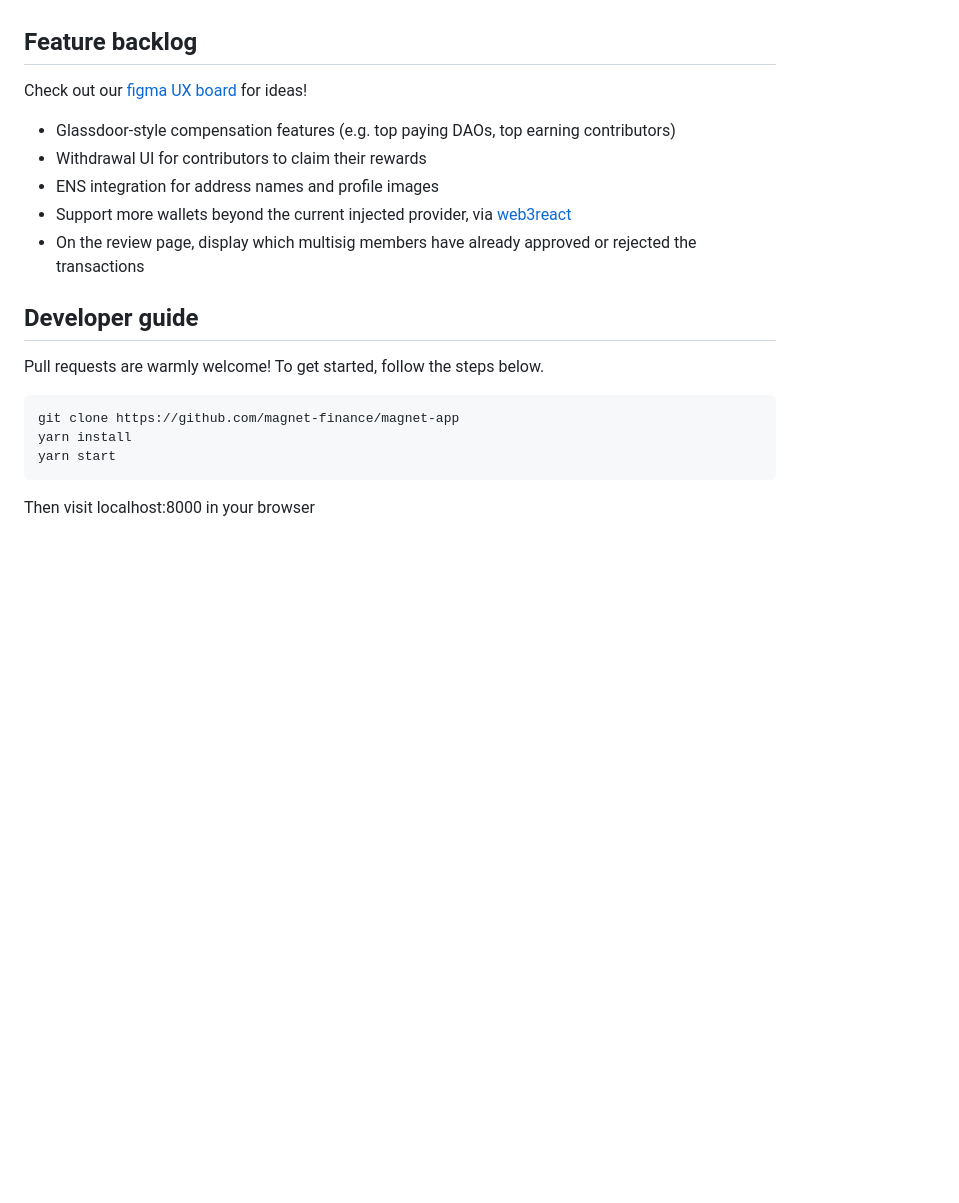
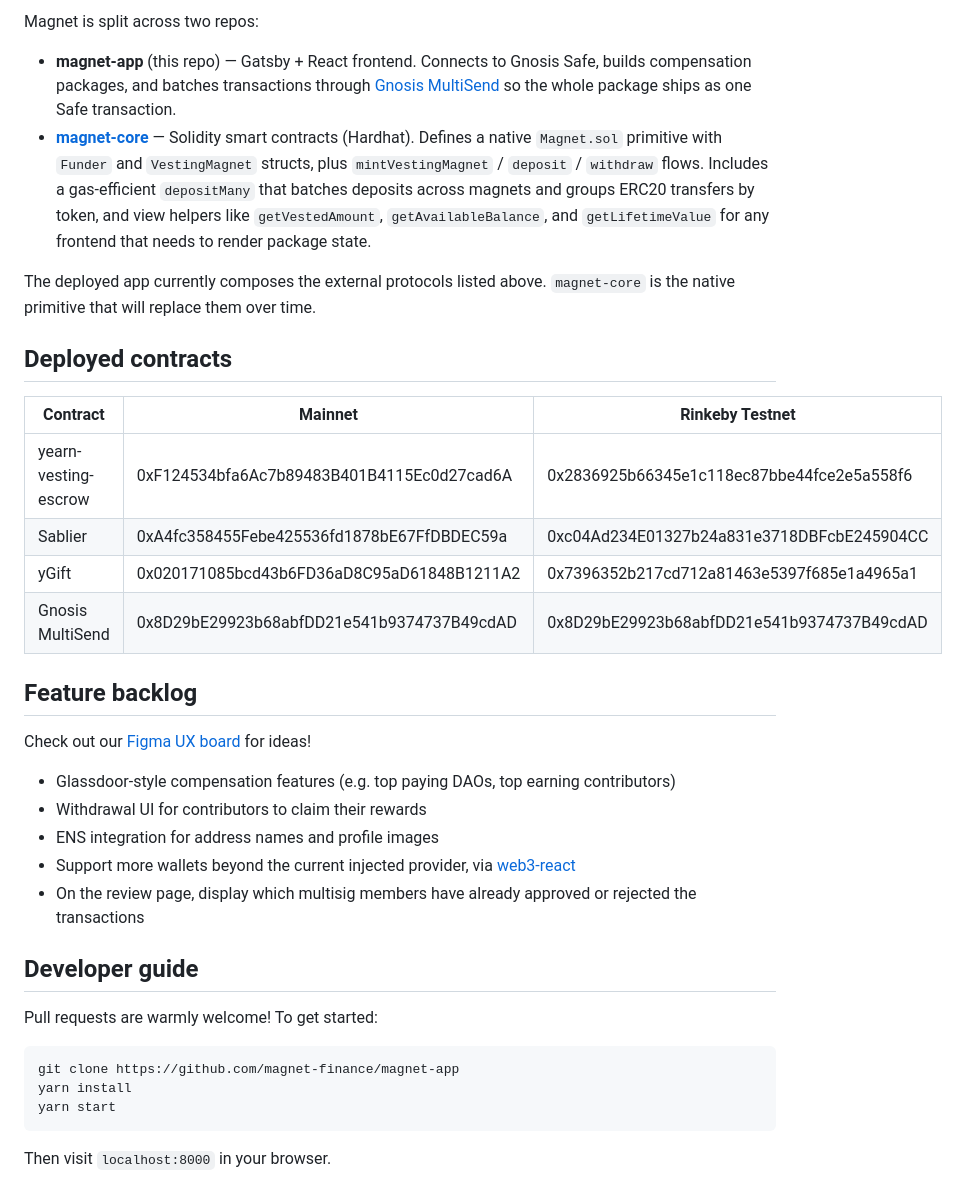
Before and after one commit to magnet-finance/magnet-app, a Markdown page: README.md, the part around one of its changes. GitHub-like rendering; blank space fills up the shorter version.

````diff
--- a/README.md
+++ b/README.md
@@ -18,19 +35,37 @@ Magnet is a web UI that leverages existing smart contracts from the rockstar tea
+Magnet is split across two repos:
+
+- **magnet-app** (this repo) — Gatsby + React frontend. Connects to Gnosis Safe, builds compensation packages, and batches transactions through [Gnosis MultiSend](https://github.com/gnosis/safe-contracts) so the whole package ships as one Safe transaction.
+- **[magnet-core](https://github.com/magnet-finance/magnet-core)** — Solidity smart contracts (Hardhat). Defines a native `Magnet.sol` primitive with `Funder` and `VestingMagnet` structs, plus `mintVestingMagnet` / `deposit` / `withdraw` flows. Includes a gas-efficient `depositMany` that batches deposits across magnets and groups ERC20 transfers by token, and view helpers like `getVestedAmount`, `getAvailableBalance`, and `getLifetimeValue` for any frontend that needs to render package state.
+
+The deployed app currently composes the external protocols listed above. `magnet-core` is the native primitive that will replace them over time.
+
+## Deployed contracts
+
+| Contract | Mainnet | Rinkeby Testnet |
+| --- | --- | --- |
+| yearn-vesting-escrow | 0xF124534bfa6Ac7b89483B401B4115Ec0d27cad6A | 0x2836925b66345e1c118ec87bbe44fce2e5a558f6 |
+| Sablier | 0xA4fc358455Febe425536fd1878bE67FfDBDEC59a | 0xc04Ad234E01327b24a831e3718DBFcbE245904CC |
+| yGift | 0x020171085bcd43b6FD36aD8C95aD61848B1211A2 | 0x7396352b217cd712a81463e5397f685e1a4965a1 |
+| Gnosis MultiSend | 0x8D29bE29923b68abfDD21e541b9374737B49cdAD | 0x8D29bE29923b68abfDD21e541b9374737B49cdAD |
 
 ## Feature backlog
-Check out our [figma UX board](https://www.figma.com/file/pqukEVdFaa2DC8Dr7S0osz/Magnet-App-shared?node-id=0%3A1) for ideas!
 
-* Glassdoor-style compensation features (e.g. top paying DAOs, top earning contributors)
-* Withdrawal UI for contributors to claim their rewards
-* ENS integration for address names and profile images
-* Support more wallets beyond the current injected provider, via [web3react](https://github.com/NoahZinsmeister/web3-react)
-* On the review page, display which multisig members have already approved or rejected the transactions
+Check out our [Figma UX board](https://www.figma.com/file/pqukEVdFaa2DC8Dr7S0osz/Magnet-App-shared?node-id=0%3A1) for ideas!
+
+- Glassdoor-style compensation features (e.g. top paying DAOs, top earning contributors)
+- Withdrawal UI for contributors to claim their rewards
+- ENS integration for address names and profile images
+- Support more wallets beyond the current injected provider, via [web3-react](https://github.com/NoahZinsmeister/web3-react)
+- On the review page, display which multisig members have already approved or rejected the transactions
 
 ## Developer guide
-Pull requests are warmly welcome! To get started, follow the steps below.
+
+Pull requests are warmly welcome! To get started:
+
 ```
 git clone https://github.com/magnet-finance/magnet-app
 yarn install
 yarn start
 ```
 
-Then visit localhost:8000 in your browser
+Then visit `localhost:8000` in your browser.
````
Also changed, not shown: other parts of README.md (+31 -14 lines), docs/homescreen.png (added).
